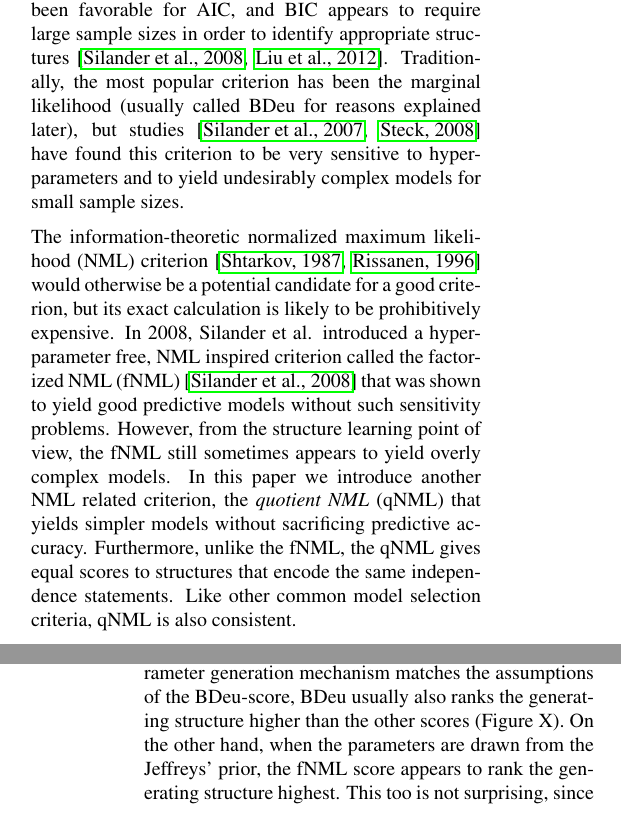
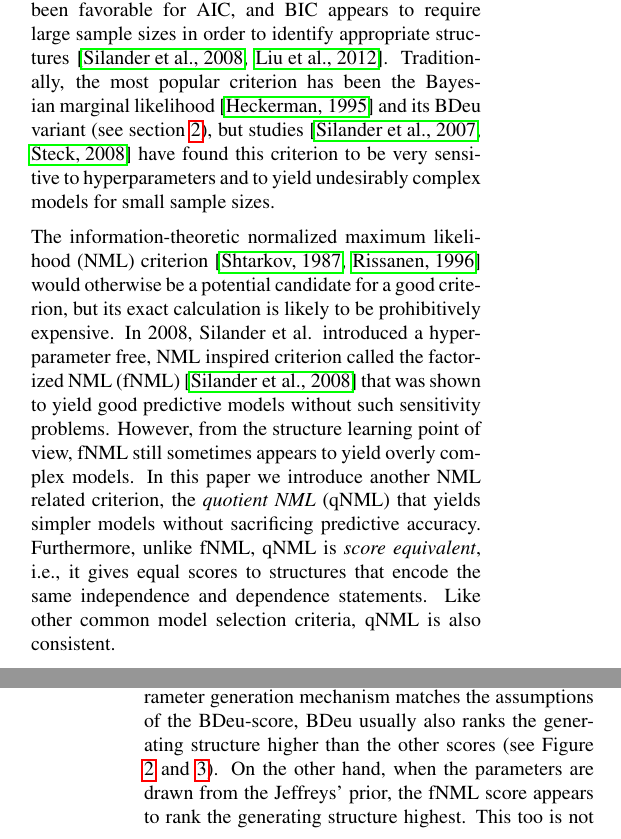
Before and after one commit to tomisilander/AISTATS2018q, a LaTeX paper (main.tex, which reads experiments.tex, intro.tex): two parts of the columns of pages 1 and 7 of 10, joined at a grey line, cut so that both start at the same text. Compiled offline with pdfLaTeX.

Commit message:
Finetuning

```diff
--- a/experiments.tex
+++ b/experiments.tex
@@ -38,14 +38,14 @@ generating network among all the 5-node networks as a function of
 \centering
 \includegraphics[width=8cm,height=5cm]{qNML_images/art7_mean.pdf}
 \caption{Finding generating models of 7 arcs.}
-\label{fig:4arcs}
+\label{fig:7arcs}
 \end{figure}
 
 
 Not surprisingly, the results indicate that when the parameter generation
 mechanism matches the assumptions of the BDeu-score, BDeu usually
-also ranks the generating structure higher than the other scores
-(Figure X).  On the other hand, when the parameters are drawn from the
+also ranks the generating structure higher than the other scores (see Figure
+~\ref{fig:4arcs} and \ref{fig:7arcs}).  On the other hand, when the parameters are drawn from the
 Jeffreys' prior, the fNML score appears to rank the generating structure
 highest. This too is not surprising, since the NML distribution for
 multinomial data is known to closely match the marginal distribution of
--- a/intro.tex
+++ b/intro.tex
@@ -13,31 +13,33 @@ data~\cite{bn4brainconnect}.
 Learning the structure of statistical dependencies can be seen as a
 model selection task where each model is a different hypothesis about
 the conditional dependencies between sets of variables. Traditional
-model selection criteria such as the Akaike information
-criterion (AIC)~\cite{Akai73} and the Bayesian information
-criterion (BIC)~\cite{Schw78} have also been used for the task, but recent
+model selection criteria such as the Akaike information criterion
+(AIC)~\cite{Akai73} and the Bayesian information criterion
+(BIC)~\cite{Schw78} have also been used for the task, but recent
 comparisons have not been favorable for AIC, and BIC appears to
 require large sample sizes in order to identify appropriate
-structures~\cite{cosco.pgm08a,Liu2012}. Traditionally, the most popular
-criterion has been the marginal likelihood (usually called BDeu for
-reasons explained later), but studies~\cite{cosco.uai07,Steck08} have
+structures~\cite{cosco.pgm08a,Liu2012}. Traditionally, the most
+popular criterion has been the Bayesian marginal
+likelihood~\cite{Heck95b} and its BDeu variant (see
+section~\ref{sec:bns}), but studies~\cite{cosco.uai07,Steck08} have
 found this criterion to be very sensitive to hyperparameters and to
 yield undesirably complex models for small sample sizes.
 
 The information-theoretic normalized maximum likelihood (NML)
-criterion~\cite{Shta87,Riss96a} would otherwise be a potential candidate
-for a good criterion, but its exact calculation is likely to be
-prohibitively expensive. In 2008, Silander et al. introduced a
+criterion~\cite{Shta87,Riss96a} would otherwise be a potential
+candidate for a good criterion, but its exact calculation is likely to
+be prohibitively expensive. In 2008, Silander et al. introduced a
 hyperparameter free, NML inspired criterion called the factorized NML
 (fNML)~\cite{cosco.pgm08a} that was shown to yield good predictive
 models without such sensitivity problems. However, from the structure
-learning point of view, the fNML still sometimes appears to yield
+learning point of view, fNML still sometimes appears to yield
 overly complex models. In this paper we introduce another NML related
 criterion, the \textit{quotient NML} (qNML) that yields simpler models
-without sacrificing predictive accuracy. Furthermore, unlike the fNML,
-the qNML gives equal scores to structures that encode the same
-independence statements. Like other common model selection criteria,
-qNML is also consistent.
+without sacrificing predictive accuracy. Furthermore, unlike fNML,
+qNML is \textit{score equivalent}, i.e., it gives equal scores to
+structures that encode the same independence and dependence
+statements. Like other common model selection criteria, qNML is also
+consistent.
 
 We next briefly introduce Bayesian networks and review the BDeu and
 fNML criteria and then introduce the qNML criterion.  We also
```
Also changed, not shown: abstract.tex (+1 -1 lines), bn.tex (+3 -3 lines), qnml.tex (+2 -4 lines), experiments.tex (4 more changed lines).
